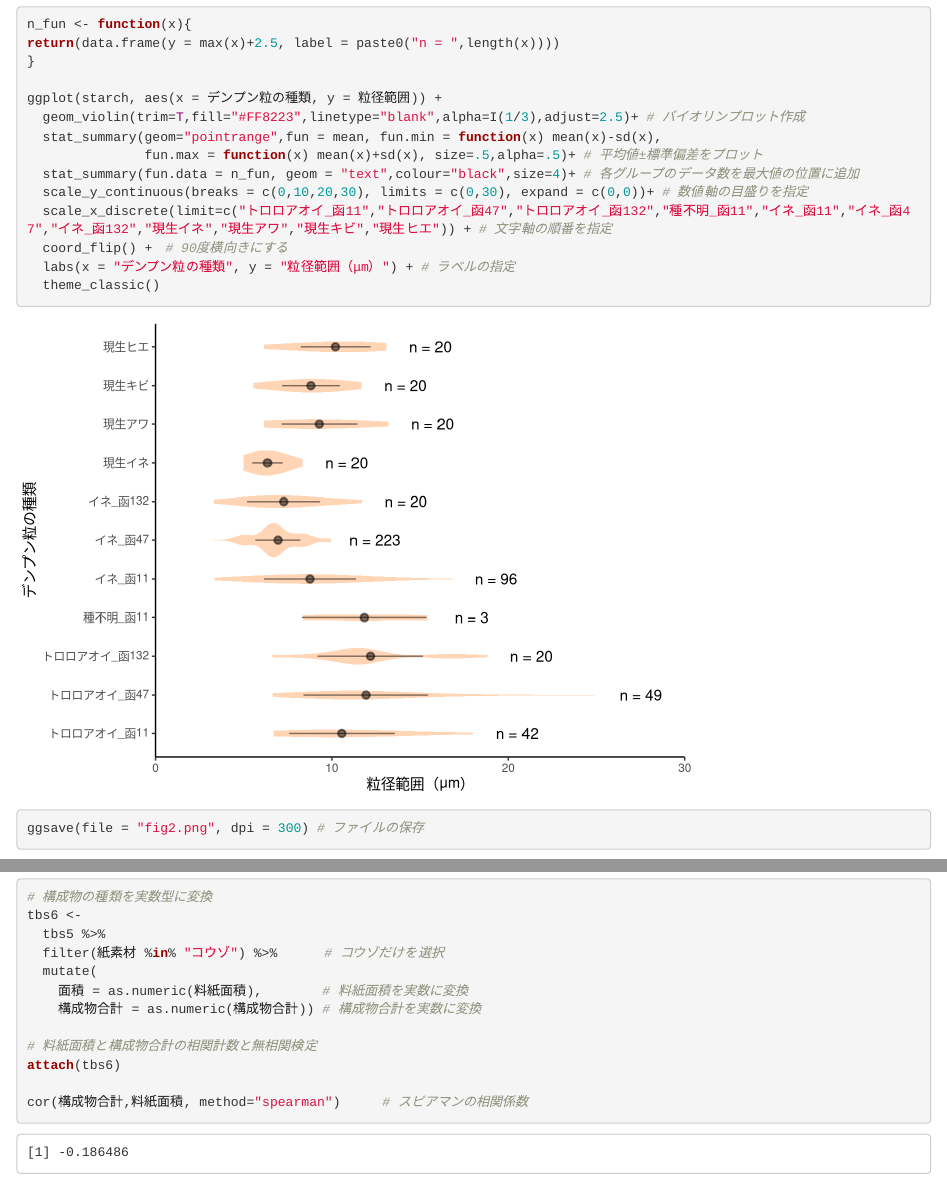
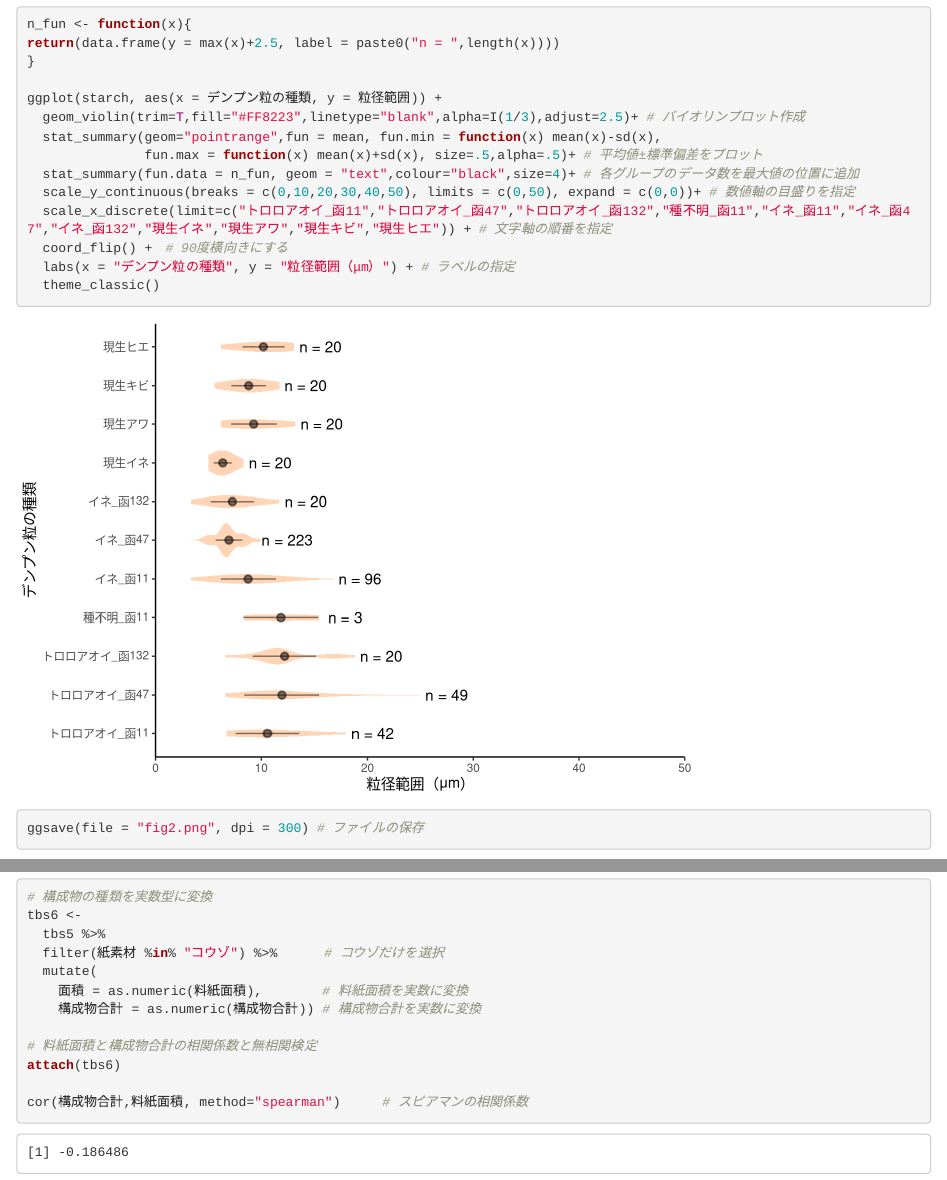
Before and after one commit to ashibuta/HI-CDPS_MTG20201012, an R Markdown document (HI-CDPS_MTG20201012.Rmd): the page in a window 1100 px wide, from 2670 px down, and a second part further down, joined at a grey line. Rendered offline with R 4.5, knitr and Pandoc, with nearby package versions; code that draws random numbers runs with fixed seeds of ours; some code elsewhere in the file could not run offline.

Commit message:
Add files via upload

```diff
--- a/HI-CDPS_MTG20201012.Rmd
+++ b/HI-CDPS_MTG20201012.Rmd
@@ -79,7 +79,7 @@ ggplot(starch, aes(x = デンプン粒の種類, y = 粒径範囲)) +
   stat_summary(geom="pointrange",fun = mean, fun.min = function(x) mean(x)-sd(x),
                fun.max = function(x) mean(x)+sd(x), size=.5,alpha=.5)+ # 平均値±標準偏差をプロット
   stat_summary(fun.data = n_fun, geom = "text",colour="black",size=4)+ # 各グループのデータ数を最大値の位置に追加
-  scale_y_continuous(breaks = c(0,10,20,30), limits = c(0,30), expand = c(0,0))+ # 数値軸の目盛りを指定
+  scale_y_continuous(breaks = c(0,10,20,30,40,50), limits = c(0,50), expand = c(0,0))+ # 数値軸の目盛りを指定
   scale_x_discrete(limit=c("トロロアオイ_函11","トロロアオイ_函47","トロロアオイ_函132","種不明_函11","イネ_函11","イネ_函47","イネ_函132","現生イネ","現生アワ","現生キビ","現生ヒエ")) + # 文字軸の順番を指定
   coord_flip() +　# 90度横向きにする
   labs(x = "デンプン粒の種類", y = "粒径範囲（μm）") + # ラベルの指定
@@ -256,7 +256,7 @@ tbs6 <-
     面積 = as.numeric(料紙面積), 　　　　# 料紙面積を実数に変換
     構成物合計 = as.numeric(構成物合計)) # 構成物合計を実数に変換
 
-# 料紙面積と構成物合計の相関計数と無相関検定
+# 料紙面積と構成物合計の相関係数と無相関検定
 attach(tbs6)
 
 cor(構成物合計,料紙面積, method="spearman") 　　 # スピアマンの相関係数
```
Also changed, not shown: HI-CDPS_MTG20201012.html, HI-CDPS_MTG20201012.pdf, fig15.png (added), fig16.png (added), fig2.png, 1 other file.
